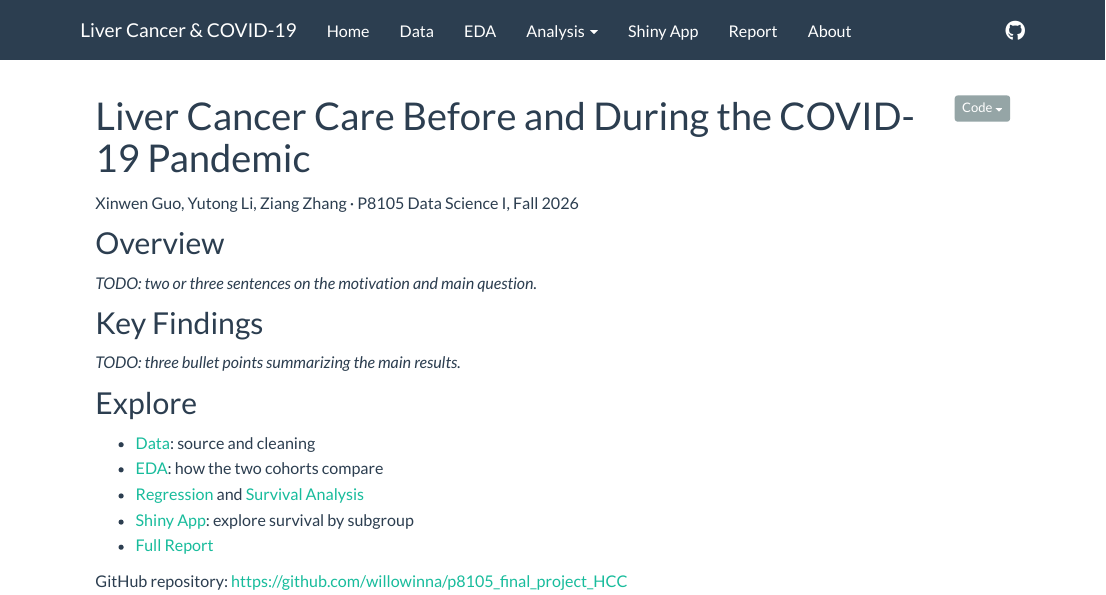
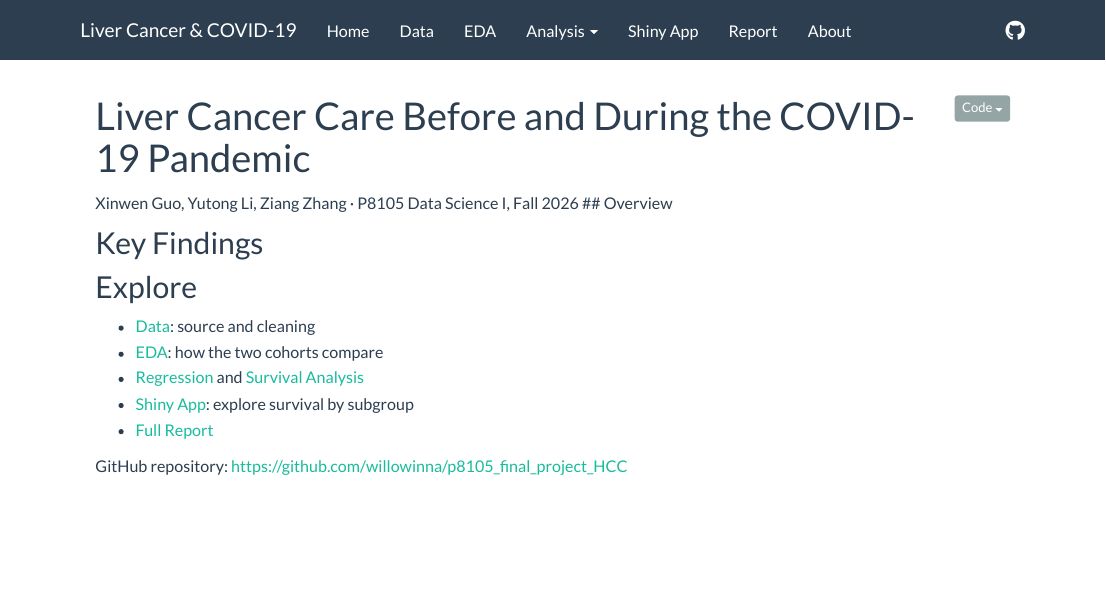
Before and after one commit to willowinna/p8105_final_project_HCC, an R Markdown document (website_skeleton/index.Rmd): the page in a window 1100 px wide, from its top. Rendered offline with R 4.5, knitr and Pandoc, with nearby package versions.

Commit message:
Update index.Rmd

```diff
--- a/website_skeleton/index.Rmd
+++ b/website_skeleton/index.Rmd
@@ -6,17 +6,11 @@ output:
 ---
 
 Xinwen Guo, Yutong Li, Ziang Zhang · P8105 Data Science I, Fall 2026
-
-<!-- TODO: replace VIDEO_ID with the YouTube ID of the screencast -->
-<!-- <iframe width="720" height="405" src="https://www.youtube.com/embed/VIDEO_ID" frameborder="0" allowfullscreen></iframe> -->
-
 ## Overview
 
-*TODO: two or three sentences on the motivation and main question.*
 
 ## Key Findings
 
-*TODO: three bullet points summarizing the main results.*
 
 ## Explore
 
```
